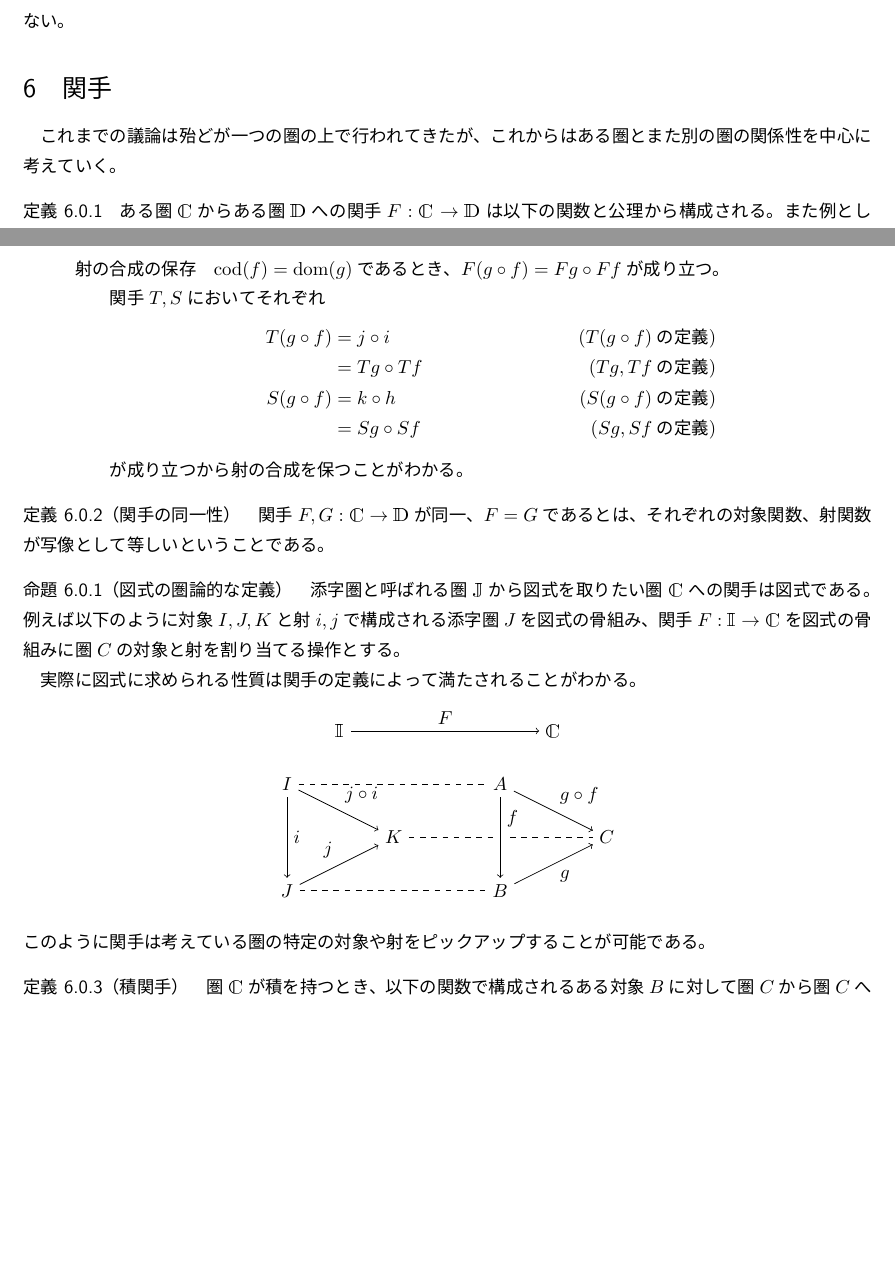
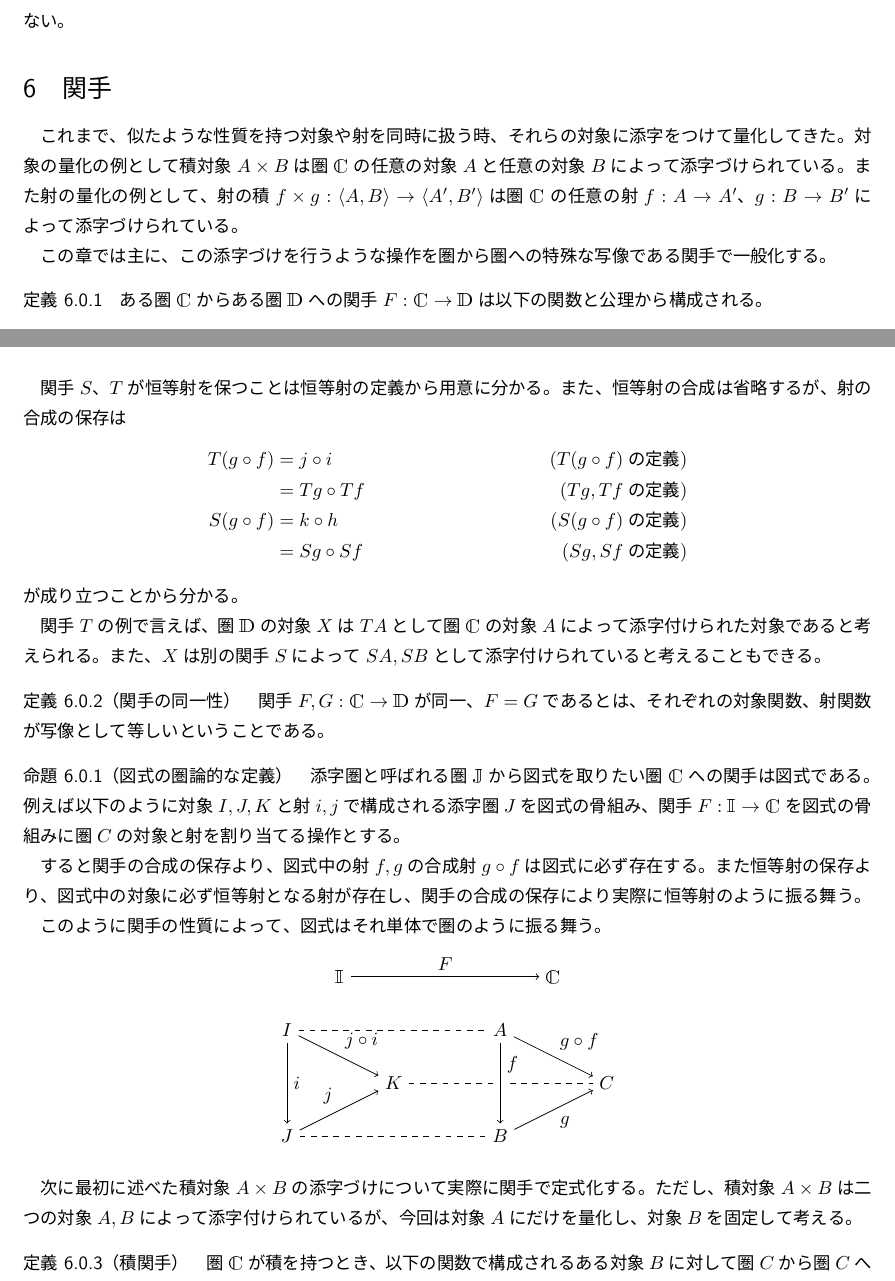
Before and after one commit to Otamusan/CategoryTheoryIntro, a LaTeX document (CategoryTheoryIntro.tex): two parts of pages 24 and 26 of 56, joined at a grey line, cut so that both start at the same text, the shorter picture padded with empty space. The pictures show the PDF file CategoryTheoryIntro.pdf that the author committed with the source.

Commit message:
add description

```diff
--- a/CategoryTheoryIntro.tex
+++ b/CategoryTheoryIntro.tex
@@ -1217,7 +1217,11 @@
   この同型射$i,i^{-1}$が実際に同型射になることは評価射、余評価射の持つ性質である三角恒等式などを使えば元を取らずに等式変形のみで証明できるが、残念ながら現段階では道具が足りないのでここでは証明はしない。
 
   \section{関手}
-	これまでの議論は殆どが一つの圏の上で行われてきたが、これからはある圏とまた別の圏の関係性を中心に考えていく。
+  これまで、似たような性質を持つ対象や射を同時に扱う時、それらの対象に添字をつけて量化してきた。対象の量化の例として積対象$A\times B$は圏$\cat{C}$の任意の対象$A$と任意の対象$B$によって添字づけられている。また射の量化の例として、射の積$\mor{f\times g}{\tuple{A,B}}{\tuple{A',B'}}$は圏$\cat{C}$の任意の射$\mor{f}{A}{A'}$、$\mor{g}{B}{B'}$によって添字づけられている。
+
+  この章では主に、この添字づけを行うような操作を圏から圏への特殊な写像である関手で一般化する。
+
 	\begin{define}
 		ある圏$\cat{C}$からある圏$\cat{D}$への関手$\functor{F}{C}{D}$は以下の関数と公理から構成される。
-		また例として、以下の射と対象で構成される圏$\cat{C},\cat{D}$と二つの関手$\functor{T}{C}{D}$、$\functor{S}{C}{D}$を見ていく。
+		\begin{quote}
+			\begin{description}
@@ -1224,3 +1235,9 @@
+		\end{description}
+		\end{quote}
+	\end{define}
+
+  次に関手の具体例を示す。
+  以下の射と対象で構成される圏$\cat{C},\cat{D}$と二つの関手$\functor{T}{C}{D}$、$\functor{S}{C}{D}$を考える。
   \begin{center}
     \begin{tikzpicture}[auto]
       \node (a) at (0, 2) {$A$};
@@ -1307,15 +1316,15 @@
   \end{center}
   この図での点線は対象の写像的な対応を表しているのであって、実際に射が存在するわけではないことに注意してほしい。
 
-		関手$S$の射関数$S$を\[S(f)=h,\ S(g)=k,\ S(g\circ f)=k\circ h\]と定義する。
+  同様に関手$S$の射関数$S$を\[S(f)=h,\ S(g)=k,\ S(g\circ f)=k\circ h\]と定義する。
   恒等射の対応は
   \begin{align*}
     S(id_A)&=id_{SA}\\
-			&=id_{X}　\text{($SA=X$)}\\
+    &=id_{X}\text{($SA=X$)}\\
     S(id_B)&=id_{SB}\\
-			&=id_{X}　\text{($SB=X$)}\\
+    &=id_{X}\text{($SB=X$)}\\
     S(id_C)&=id_{SC}\\
-			&=id_{W}　\text{($SC=W$)}
+    &=id_{W}\text{($SC=W$)}
   \end{align*}
   とする。
   \begin{center}
@@ -1353,6 +1362,3 @@
       \node (catc) at (1, 3) {$\cat{C}$};
       \node (catd) at (5, 3) {$\cat{D}$};
       \draw[->] (catc) to node{$S$}(catd);
-
-			\end{tikzpicture}
-		\end{center}
@@ -1364,24 +1365,30 @@
-		関手$T,S$においてそれぞれ
+    \end{tikzpicture}
+  \end{center}
+
+  関手$S$、$T$が恒等射を保つことは恒等射の定義から用意に分かる。また、恒等射の合成は省略するが、射の合成の保存は
   \begin{align*}
     T(g\circ f)&=j\circ i&\text{($T(g\circ f)$の定義)}\\
     &=Tg\circ Tf&\text{($Tg,Tf$の定義)}\\
     S(g\circ f)&=k\circ h&\text{($S(g\circ f)$の定義)}\\
     &=Sg\circ Sf&\text{($Sg,Sf$の定義)}
   \end{align*}
-		が成り立つから射の合成を保つことがわかる。
-		\end{description}
-		\end{quote}
-	\end{define}
+  が成り立つことから分かる。
+
+  関手$T$の例で言えば、圏$\cat{D}$の対象$X$は$TA$として圏$\cat{C}$の対象$A$によって添字付けられた対象であると考えられる。また、$X$は別の関手$S$によって$SA,SB$として添字付けられていると考えることもできる。
 
 	\begin{define}[関手の同一性]
 		関手$\functor{F,G}{C}{D}$が同一、$F=G$であるとは、それぞれの対象関数、射関数が写像として等しいということである。
 	\end{define}
+
 
 	\begin{prop}[図式の圏論的な定義]
 		添字圏と呼ばれる圏$\cat{J}$から図式を取りたい圏$\cat{C}$への関手は図式である。
 		例えば以下のように対象$I,J,K$と射$i,j$で構成される添字圏$J$を図式の骨組み、関手$\functor{F}{I}{C}$を図式の骨組みに圏$C$の対象と射を割り当てる操作とする。
 
-		実際に図式に求められる性質は関手の定義によって満たされることがわかる。
+		すると関手の合成の保存より、図式中の射$f,g$の合成射$g\circ f$は図式に必ず存在する。
+    また恒等射の保存より、図式中の対象に必ず恒等射となる射が存在し、関手の合成の保存により実際に恒等射のように振る舞う。
+
+    このように関手の性質によって、図式はそれ単体で圏のように振る舞う。
 		\begin{center}
 			\begin{tikzpicture}[auto]
 				\node (a) at (0, 2) {$I$};
@@ -1409,7 +1416,9 @@
 			\end{tikzpicture}
 		\end{center}
 	\end{prop}
-	このように関手は考えている圏の特定の対象や射をピックアップすることが可能である。
+
+  次に最初に述べた積対象$A\times B$の添字づけについて実際に関手で定式化する。
+  ただし、積対象$A\times B$は二つの対象$A,B$によって添字付けられているが、今回は対象$A$にだけを量化し、対象$B$を固定して考える。
 	\begin{define}[積関手]
 		圏$\cat{C}$が積を持つとき、以下の関数で構成されるある対象$B$に対して圏$C$から圏$C$への関手$\functor{-\times B}{C}{C}$を積関手と呼ぶ。
 		\begin{quote}
@@ -1497,10 +1506,9 @@
 		よって$FA\cong FB$が成り立つ。
 	\end{proof}
 
-
 	\subsection{小さい圏の圏}
-	関手は圏から圏への一種の写像であるため、圏を対象とし関手を射とするような圏である圏の圏を考えることができそうである。
-	まずは合成射、恒等射にあたる関手を定義していく。
+	関手は圏から圏への一種の写像であるため、集合の圏のように、圏を対象とし関手を射とするような圏である圏の圏を考えることができそうである。
+	そのためにもまずは合成射、恒等射にあたる関手を定義していく。
 	\begin{define}[合成関手]
 		関手$\functor{F}{C}{C'}$、$\functor{G}{C'}{C''}$を合成した関手$\functor{G\circ F}{C}{C'}$を以下の要素によって定義する。
 		\begin{quote}
@@ -2170,7 +2178,8 @@
 			\end{tikzpicture}
 		\end{center}
 	\subsection{Hom関手}
-  以前集合の圏で扱った共変射写像、反変射写像は実はHom関手と呼ばれる関手の射関数によって移された射である。まずは改めてこれらの写像の性質を確認していこうと思う。
+  圏$\cat{C}$の対象$A,B$に対して射集合$\arset{C}{A}{B}$や射写像$\arset{C}{A}{f}$を考えることができたが、これらも圏$\cat{C}$の対象、射によって添字付けられた集合、射と考えることで、関手として定式化することができる。
+  そのためにもまずは改めてこれらの写像の性質を確認していこうと思う。
 
 	\begin{prop}[共変射写像の恒等射の保存]
 		圏$\cat{C}$の任意の対象$X,A$において
@@ -2680,6 +2690,10 @@
 					\end{tikzpicture}
 				\end{center}
 				つまり自然変換は関手$F,G$で写された対象同士に成分で橋を架け、自然性を用いて橋と橋の間に肉付けを行うイメージである。
+
+        これによって関手$F$と対象$A$によって添字付けられた対象$FA$と、関手$G$と対象$A$によって添字付けられた対象$GA$の間の射$\mor{\alpha_A}{FA}{GA}$を、自然変換$\nat{\alpha}{F}{G}$と対象$A$によって添字付けられた射であると考えることができる。
+
+        関手による射の添字付けは$f=F(i)$のようにまた別の射$i$によって行われるが、自然変換による添字付けは$f=\alpha_A$のように、対象$A$が添字になる。応用を考える上ではこの二つを区別してほしい。
 			\end{description}
 		\end{quote}
 		次に具体的な自然変換の例を紹介する。
@@ -2808,9 +2822,7 @@
 	となり、このような成分の定義は自然性を満たす。
 	よって確かに$\alpha$は自然変換となる。
 
-	次に自然変換の例を示す。
-
-	ある圏$\cat{C}$の任意の対象$X$の恒等射$\mor{id_X}{X}{X}$はすべての対象に存在するため自然変換の成分$id$とみなせるかもしれない。
+	ある圏$\cat{C}$の任意の対象$X$の恒等射$\mor{id_X}{X}{X}$はすべての対象に存在するため、対象$X$によって添字付けられた自然変換の成分$id$とみなせるかもしれない。
 	実際に圏$\cat{C}$の二つの恒等関手$\functor{Id_C}{C}{C}$の間の自然変換\[\natf{id}{Id_C}{Id_C}{C}{C}\]を考えると、対象$X$に対する成分は$\mor{id}{Id(X)}{Id(X)}=\mor{id}{X}{X}$となる。
 	また任意の射$\mor{f}{A}{B}$において\[id_B\circ f=f\circ id_A\]が成り立つから、確かに自然性を満たす。
 	\begin{center}
@@ -3016,0 +3042,2 @@
+		\begin{quote}
+			\begin{description}
@@ -3017,3 +3047,9 @@
+				\item[恒等射の存在]
+				\item[結合律]
+				\item[単位元律]
+			\end{description}
+		\end{quote}
+	\end{define}
 
   \begin{define}[関手と自然変換の合成]
 		自然変換$\natf{\alpha}{F}{G}{C}{D}$に対して、関手$\functor{F'}{D}{E}$と水平に合成した自然変換\[\natf{F'\circ\alpha}{F'F}{F'G}{C}{E}\]を圏$\cat{C}$の任意の対象$X$に対する成分\[(F'\circ\alpha)_X=F'(\alpha_X)\]として定義する。また関手の合成と同様に紛らわしくない場合は$F'\circ\alpha=F'\alpha$と略記する。
```
Also changed, not shown: CategoryTheoryIntro.pdf, CategoryTheoryIntro.tex (76 more changed lines). Lines whose indentation alone changed are shown as unchanged.
